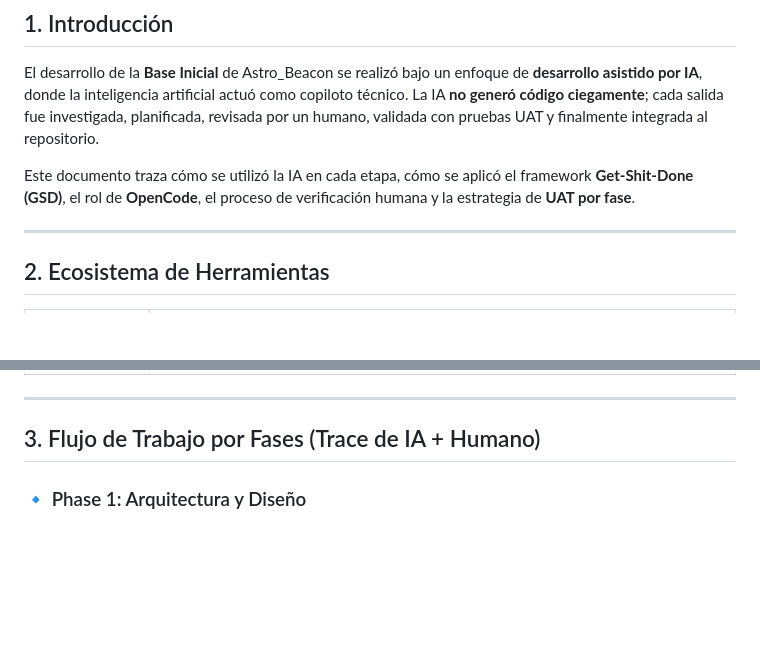
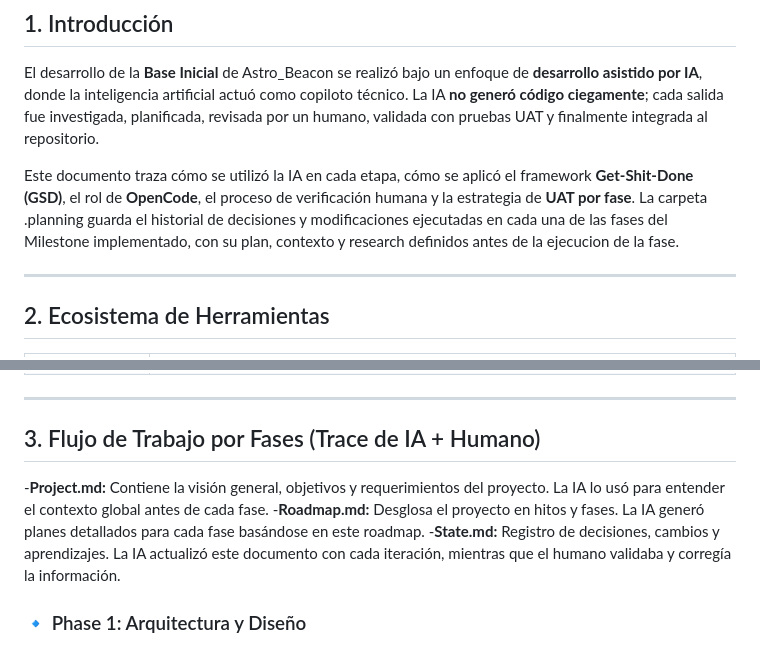
Before and after one commit to kfonsecah/Astro_Beacon, a Markdown page: docs/TRAZABILIDAD-IA.md, 2 parts joined by grey strips. Drawn GitHub-style; blank space fills up the shorter version.

```diff
--- a/docs/TRAZABILIDAD-IA.md
+++ b/docs/TRAZABILIDAD-IA.md
@@ -10,7 +10,7 @@
 
 El desarrollo de la **Base Inicial** de Astro_Beacon se realizó bajo un enfoque de **desarrollo asistido por IA**, donde la inteligencia artificial actuó como copiloto técnico. La IA **no generó código ciegamente**; cada salida fue investigada, planificada, revisada por un humano, validada con pruebas UAT y finalmente integrada al repositorio.
 
-Este documento traza cómo se utilizó la IA en cada etapa, cómo se aplicó el framework **Get-Shit-Done (GSD)**, el rol de **OpenCode**, el proceso de verificación humana y la estrategia de **UAT por fase**.
+Este documento traza cómo se utilizó la IA en cada etapa, cómo se aplicó el framework **Get-Shit-Done (GSD)**, el rol de **OpenCode**, el proceso de verificación humana y la estrategia de **UAT por fase**. La carpeta .planning guarda el historial de decisiones y modificaciones ejecutadas en cada una de las fases del Milestone implementado, con su plan, contexto y research definidos antes de la ejecucion de la fase.
 
 ---
 
@@ -26,6 +26,10 @@ Este documento traza cómo se utilizó la IA en cada etapa, cómo se aplicó el
 ---
 
 ## 3. Flujo de Trabajo por Fases (Trace de IA + Humano)
+
+-**Project.md:** Contiene la visión general, objetivos y requerimientos del proyecto. La IA lo usó para entender el contexto global antes de cada fase.
+-**Roadmap.md:** Desglosa el proyecto en hitos y fases. La IA generó planes detallados para cada fase basándose en este roadmap.
+-**State.md:** Registro de decisiones, cambios y aprendizajes. La IA actualizó este documento con cada iteración, mientras que el humano validaba y corregía la información.
 
 ### 🔹 Phase 1: Arquitectura y Diseño
 - **IA:** Investigó patrones de arquitectura RN, redactó `ARCHITECTURE-DESIGN.md`.
```
